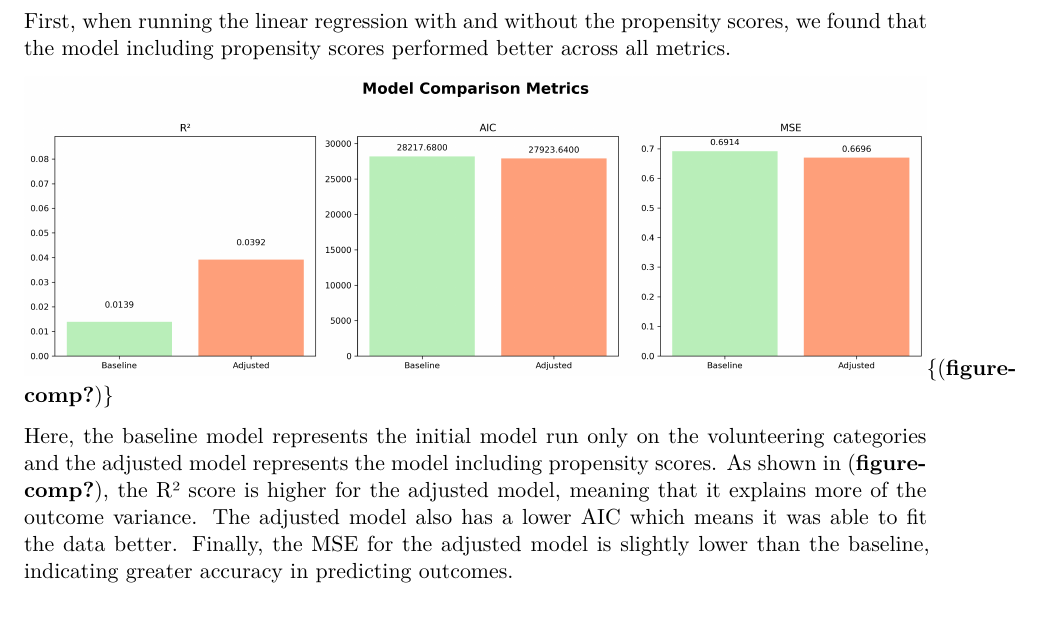
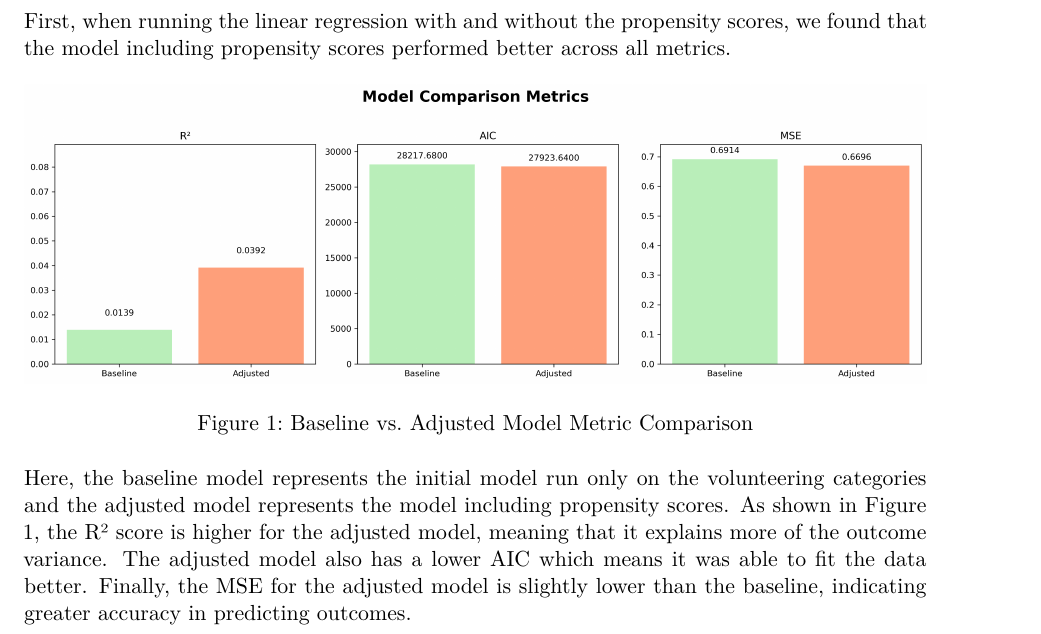
Before and after one commit to sophievmcd/dsan5650project, a Quarto document (report_draft.qmd): part of page 5 of 6, cut so that both start at the same text. Rendered offline with R 4.5, knitr and Pandoc in place of Quarto, then LaTeX, with nearby package versions.

Commit message:
formatting for visual

```diff
--- a/report_draft.qmd
+++ b/report_draft.qmd
@@ -95,9 +95,9 @@ We had two main findings:
 
 First, when running the linear regression with and without the propensity scores, we found that the model including propensity scores performed better across all metrics.
 
-![Baseline vs. Adjusted Model Metric Comparison](data_cleaning/outputs/model_comparison_metrics.png){@figure-comp}
+![Baseline vs. Adjusted Model Metric Comparison](data_cleaning/outputs/model_comparison_metrics.png){#fig:comp}
 
-Here, the baseline model represents the initial model run only on the volunteering categories and the adjusted model represents the model including propensity scores. As shown in @figure-comp, the R² score is higher for the adjusted model, meaning that it explains more of the outcome variance. The adjusted model also has a lower AIC which means it was able to fit the data better. Finally, the MSE for the adjusted model is slightly lower than the baseline, indicating greater accuracy in predicting outcomes.
+Here, the baseline model represents the initial model run only on the volunteering categories and the adjusted model represents the model including propensity scores. As shown in Figure 1, the R² score is higher for the adjusted model, meaning that it explains more of the outcome variance. The adjusted model also has a lower AIC which means it was able to fit the data better. Finally, the MSE for the adjusted model is slightly lower than the baseline, indicating greater accuracy in predicting outcomes.
 
 ## Limitations and Future Considerations
 As mentioned above, one of the most limiting factors of our research was the high percentage of NA values in many of the covariates that we originally wanted to include in our propensity scores. Future research into the topic could do a more exhaustive assessment of the hundreds of questions in the dataset to identify as many possible covariates with a sufficient amount of data to model. Although we were unable to perform this level of analysis due to time constraints, this could potentially inform more effective propensity metrics by incorporating additional covariates for the target areas for potential self-selection to volunteer work such as wealth, financial stability, social isolation or connection, physical mobility, and additional physical and mental health factors.
```
Also changed, not shown: report_draft.pdf.
